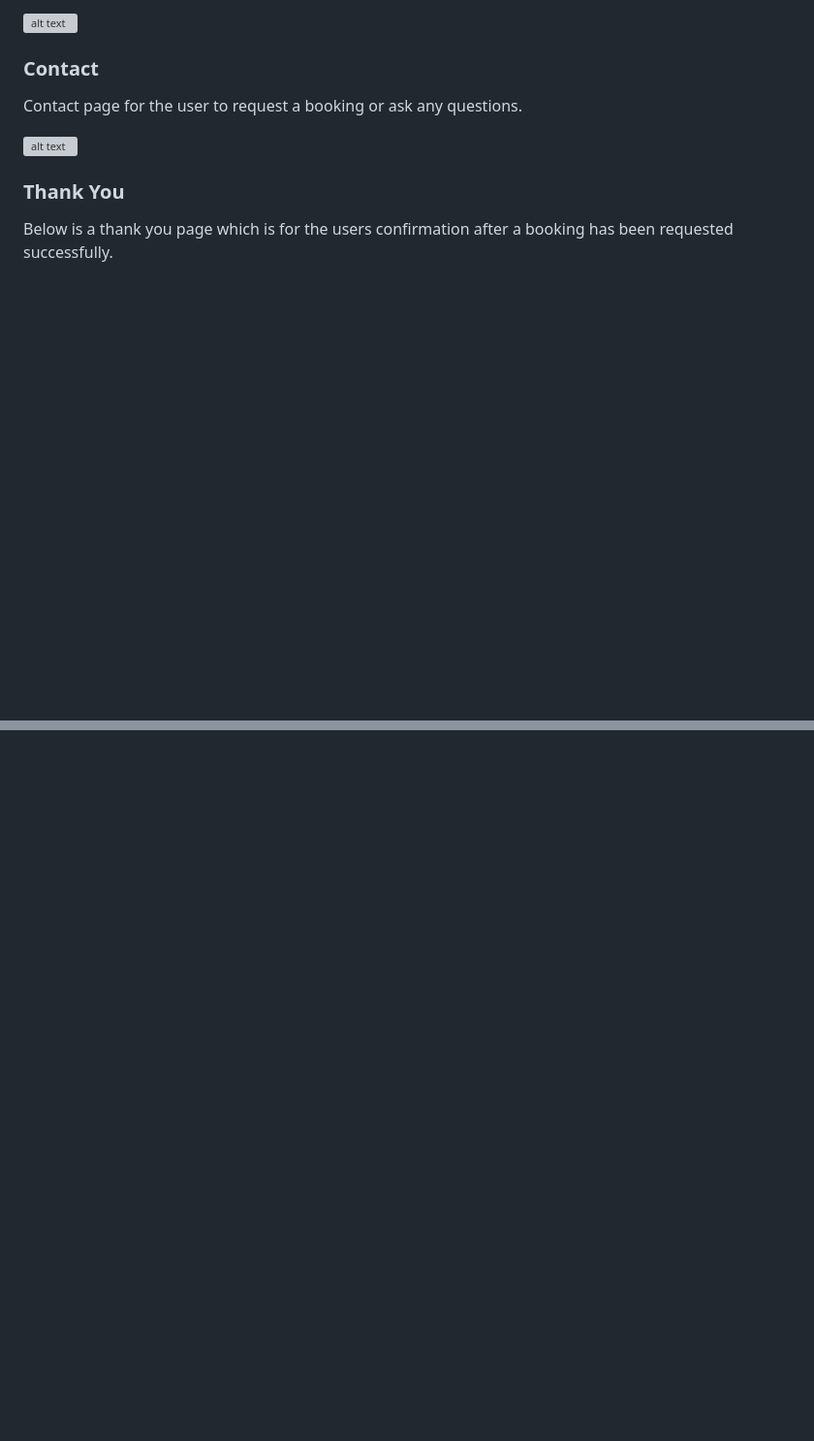
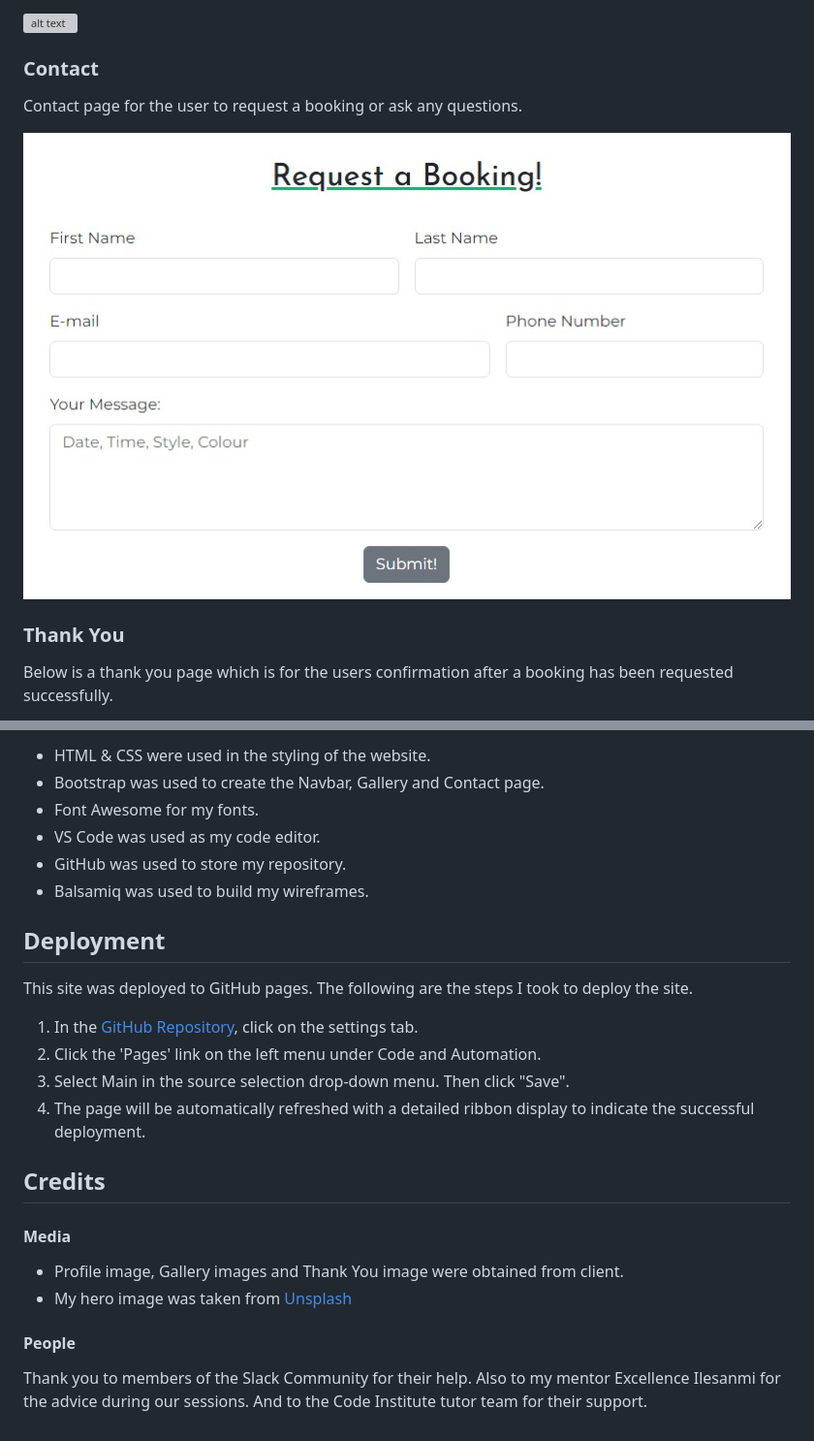
Before and after one commit to FrankRankmore/Meraki, a Markdown page: README.md, 2 parts joined by grey strips. Shown at 97% size. GitHub-like rendering; blank space fills up the shorter version; grey boxes are pictures that could not be loaded.

```diff
--- a/README.md
+++ b/README.md
@@ -102,7 +102,7 @@ A Gallery to see the clients work and gain some inspiration.
 
 Contact page for the user to request a booking or ask any questions.
 
-![alt text](Contact.jpg)
+![alt text](assets/images/Contact.jpg)
 
 ### Thank You
 
@@ -137,0 +155,28 @@ Also my hero image wasn't responsive, so i got around this by adding the followi
+* HTML & CSS were used in the styling of the website.
+* Bootstrap was used to create the Navbar, Gallery and Contact page.
+* Font Awesome for my fonts.
+* VS Code was used as my code editor.
+* GitHub was used to store my repository.
+* Balsamiq was used to build my wireframes.
+
+## Deployment
+
+This site was deployed to GitHub pages. The following are the steps I took to deploy the site.
+
+1. In the [GitHub Repository](https://github.com/FrankRankmore/Meraki), click on the settings tab.
+2. Click the 'Pages' link on the left menu under Code and Automation.
+3. Select Main in the source selection drop-down menu. Then click "Save".
+4. The page will be automatically refreshed with a detailed ribbon display to indicate the successful deployment.
+
+## Credits
+
+#### Media
+
+* Profile image, Gallery images and Thank You image were obtained from client.
+* My hero image was taken from [Unsplash](https://unsplash.com/s/photos/hair-salon)
+
+#### People
+
+Thank you to members of the Slack Community for their help.
+Also to my mentor Excellence Ilesanmi for the advice during our sessions.
+And to the Code Institute tutor team for their support.
```
Also changed, not shown: other parts of README.md (+21 -4 lines).
